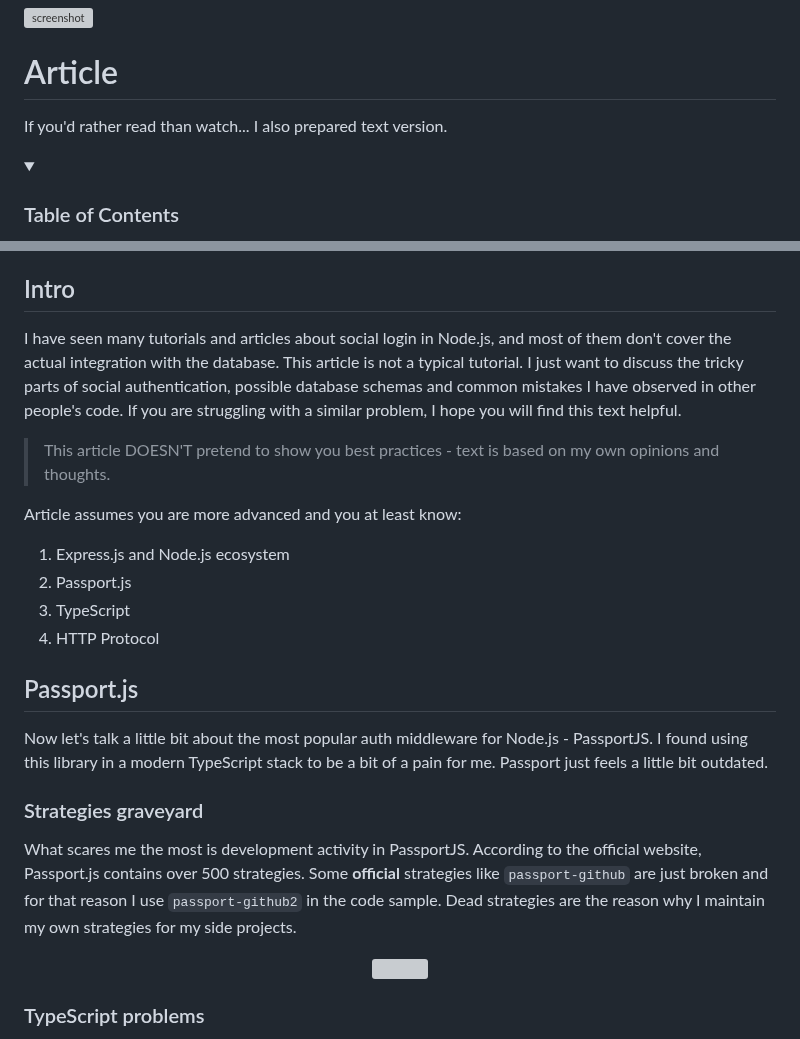
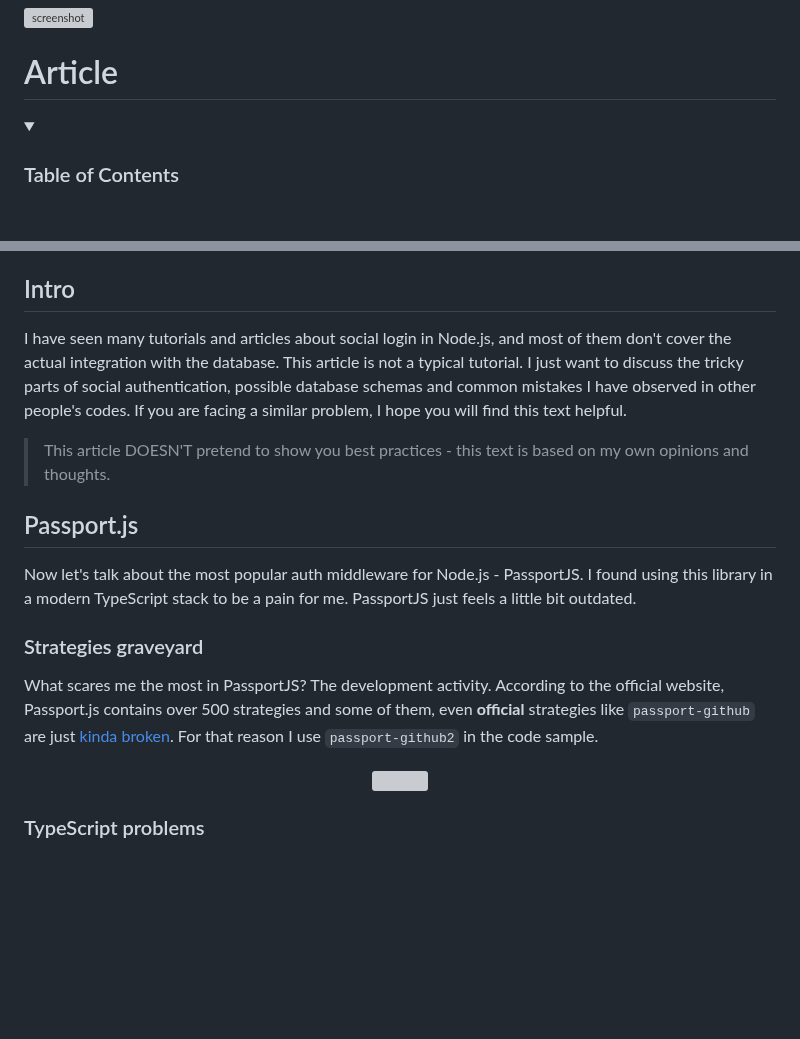
Before and after one commit to michaldziuba03/code-samples, a Markdown page: social-login/README.md, 2 parts joined by grey strips. GitHub-like rendering; folded sections open; blank space fills up the shorter version; grey boxes are pictures that could not be loaded.

```diff
--- a/social-login/README.md
+++ b/social-login/README.md
@@ -51,7 +51,6 @@ I decided to make app more eye-appealing with Tailwind :)
 
 
 # Article
-If you'd rather read than watch... I also prepared text version.
 
 <details>
   <summary><h3>Table of Contents</h3></summary>
@@ -89,21 +88,15 @@ If you'd rather read than watch... I also prepared text version.
 </details>
 
 ## Intro
-I have seen many tutorials and articles about social login in Node.js, and most of them don't cover the actual integration with the database. This article is not a typical tutorial. I just want to discuss the tricky parts of social authentication, possible database schemas and common mistakes I have observed in other people's code. If you are struggling with a similar problem, I hope you will find this text helpful.
+I have seen many tutorials and articles about social login in Node.js, and most of them don't cover the actual integration with the database. This article is not a typical tutorial. I just want to discuss the tricky parts of social authentication, possible database schemas and common mistakes I have observed in other people's codes. If you are facing a similar problem, I hope you will find this text helpful.
 
-> This article DOESN'T pretend to show you best practices - text is based on my own opinions and thoughts.
-
-Article assumes you are more advanced and you at least know:
-1. Express.js and Node.js ecosystem
-2. Passport.js
-3. TypeScript
-4. HTTP Protocol
+> This article DOESN'T pretend to show you best practices - this text is based on my own opinions and thoughts.
 
 ## Passport.js
-Now let's talk a little bit about the most popular auth middleware for Node.js - PassportJS. I found using this library in a modern TypeScript stack to be a bit of a pain for me. Passport just feels a little bit outdated.
+Now let's talk about the most popular auth middleware for Node.js - PassportJS. I found using this library in a modern TypeScript stack to be a pain for me. PassportJS just feels a little bit outdated.
 
 ### Strategies graveyard
-What scares me the most is development activity in PassportJS. According to the official website, Passport.js contains over 500 strategies. Some **official** strategies like `passport-github` are just broken and for that reason I use `passport-github2` in the code sample. Dead strategies are the reason why I maintain my own strategies for my side projects.
+What scares me the most in PassportJS? The development activity. According to the official website, Passport.js contains over 500 strategies and some of them, even **official** strategies like `passport-github` are just [kinda broken](https://github.com/jaredhanson/passport-github/issues/75). For that reason I use `passport-github2` in the code sample.
 
 
 <p align="center">
```
